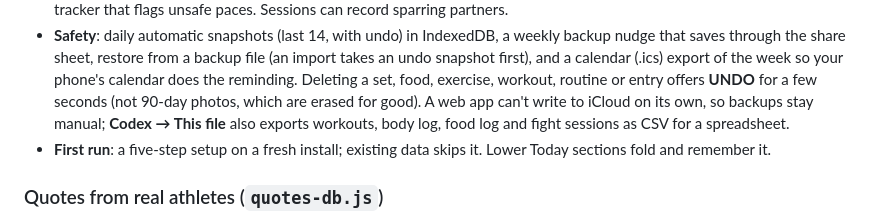
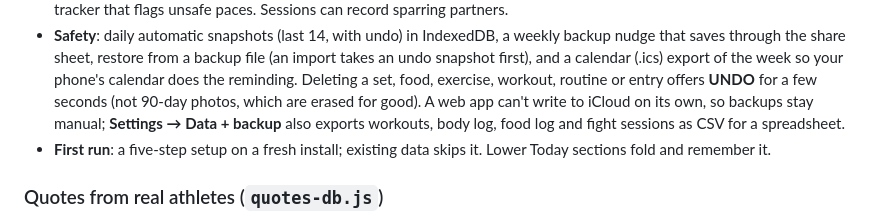
Before and after one commit to albertvladimirskiy/forge, a Markdown page: README.md, the part around the change. GitHub-like rendering.

Commit message:
README: last Codex reference
Co-Authored-By: Claude Sonnet 5.5 <noreply@anthropic.com>
Claude-Session: https://claude.ai/code/session_01Y6wYjMemLnkuQEMzNxaxw2

```diff
--- a/README.md
+++ b/README.md
@@ -116,8 +116,8 @@ on Today minimizes to one line (tap its header); the choice is saved with that d
 - **Safety**: daily automatic snapshots (last 14, with undo) in IndexedDB, a weekly backup nudge that saves through the share
   sheet, restore from a backup file (an import takes an undo snapshot first), and a calendar (.ics) export of the week so your
   phone's calendar does the reminding. Deleting a set, food, exercise, workout, routine or entry offers **UNDO** for a few seconds
-  (not 90-day photos, which are erased for good). A web app can't write to iCloud on its own, so backups stay manual; **Codex →
-  This file** also exports workouts, body log, food log and fight sessions as CSV for a spreadsheet.
+  (not 90-day photos, which are erased for good). A web app can't write to iCloud on its own, so backups stay manual; **Settings →
+  Data + backup** also exports workouts, body log, food log and fight sessions as CSV for a spreadsheet.
 - **First run**: a five-step setup on a fresh install; existing data skips it. Lower Today sections fold and remember it.
 
 ### Quotes from real athletes (`quotes-db.js`)
```
